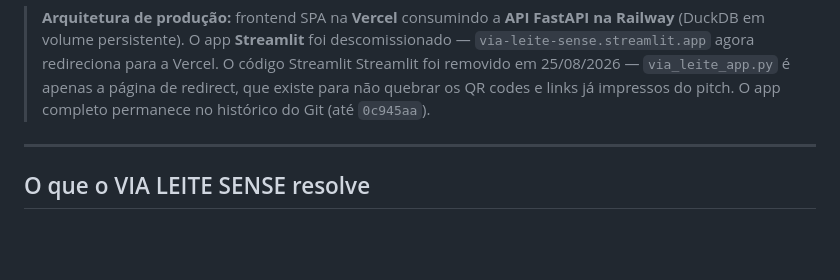
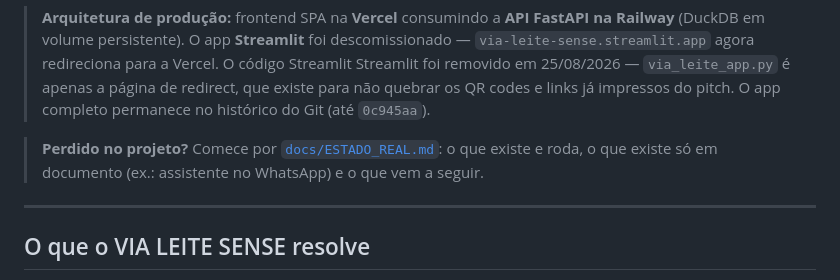
Before and after one commit to usinaconsultoriaeminteligencia/via-leite-sense, a Markdown page: README.md, the part around the change. Rendered like a GitHub page; blank space fills up the shorter version.

```diff
--- a/README.md
+++ b/README.md
@@ -18,6 +18,9 @@ Desenvolvido por **USINA I.A.** para o **Desafio AgroStartup SENAR/SEBRAE Goiás
 > Streamlit foi removido em 25/08/2026 — `via_leite_app.py` é apenas a página de
 > redirect, que existe para não quebrar os QR codes e links já impressos do pitch.
 > O app completo permanece no histórico do Git (até `0c945aa`).
+
+> **Perdido no projeto?** Comece por [`docs/ESTADO_REAL.md`](docs/ESTADO_REAL.md): o que
+> existe e roda, o que existe só em documento (ex.: assistente no WhatsApp) e o que vem a seguir.
 
 ---
 
```
Also changed, not shown: docs/ESTADO_REAL.md (added, +84 -0 lines).
